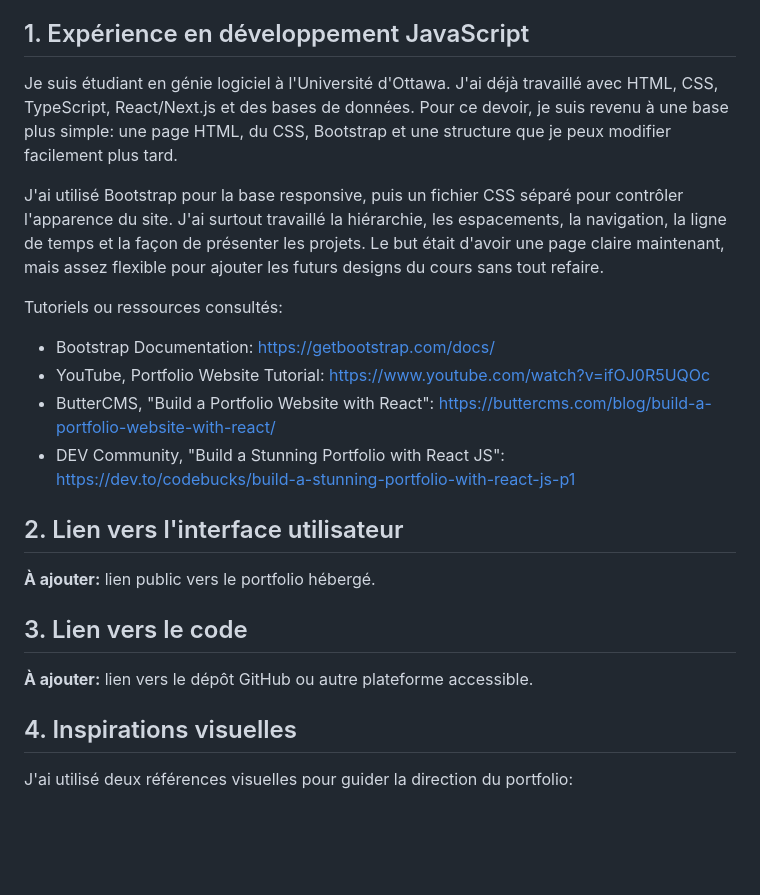
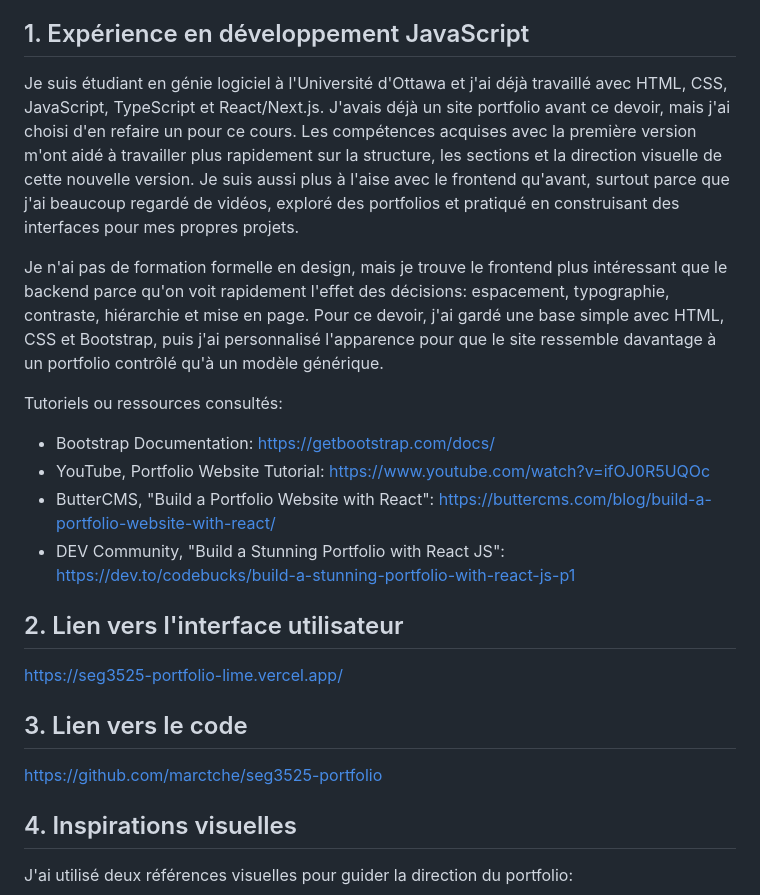
Before and after one commit to marctche/seg3525-portfolio, a Markdown page: RAPPORT_A_REMPLIR.md, the part around the change. GitHub-like rendering; blank space fills up the shorter version.

Commit message:
Update rapport

```diff
--- a/RAPPORT_A_REMPLIR.md
+++ b/RAPPORT_A_REMPLIR.md
@@ -7,9 +7,9 @@ Date: 24 mai 2026
 
 ## 1. Expérience en développement JavaScript
 
-Je suis étudiant en génie logiciel à l'Université d'Ottawa. J'ai déjà travaillé avec HTML, CSS, TypeScript, React/Next.js et des bases de données. Pour ce devoir, je suis revenu à une base plus simple: une page HTML, du CSS, Bootstrap et une structure que je peux modifier facilement plus tard.
+Je suis étudiant en génie logiciel à l'Université d'Ottawa et j'ai déjà travaillé avec HTML, CSS, JavaScript, TypeScript et React/Next.js. J'avais déjà un site portfolio avant ce devoir, mais j'ai choisi d'en refaire un pour ce cours. Les compétences acquises avec la première version m'ont aidé à travailler plus rapidement sur la structure, les sections et la direction visuelle de cette nouvelle version. Je suis aussi plus à l'aise avec le frontend qu'avant, surtout parce que j'ai beaucoup regardé de vidéos, exploré des portfolios et pratiqué en construisant des interfaces pour mes propres projets.
 
-J'ai utilisé Bootstrap pour la base responsive, puis un fichier CSS séparé pour contrôler l'apparence du site. J'ai surtout travaillé la hiérarchie, les espacements, la navigation, la ligne de temps et la façon de présenter les projets. Le but était d'avoir une page claire maintenant, mais assez flexible pour ajouter les futurs designs du cours sans tout refaire.
+Je n'ai pas de formation formelle en design, mais je trouve le frontend plus intéressant que le backend parce qu'on voit rapidement l'effet des décisions: espacement, typographie, contraste, hiérarchie et mise en page. Pour ce devoir, j'ai gardé une base simple avec HTML, CSS et Bootstrap, puis j'ai personnalisé l'apparence pour que le site ressemble davantage à un portfolio contrôlé qu'à un modèle générique.
 
 Tutoriels ou ressources consultés:
 
@@ -20,11 +20,11 @@ Tutoriels ou ressources consultés:
 
 ## 2. Lien vers l'interface utilisateur
 
-**À ajouter:** lien public vers le portfolio hébergé.
+https://seg3525-portfolio-lime.vercel.app/
 
 ## 3. Lien vers le code
 
-**À ajouter:** lien vers le dépôt GitHub ou autre plateforme accessible.
+https://github.com/marctche/seg3525-portfolio
 
 ## 4. Inspirations visuelles
 
```
